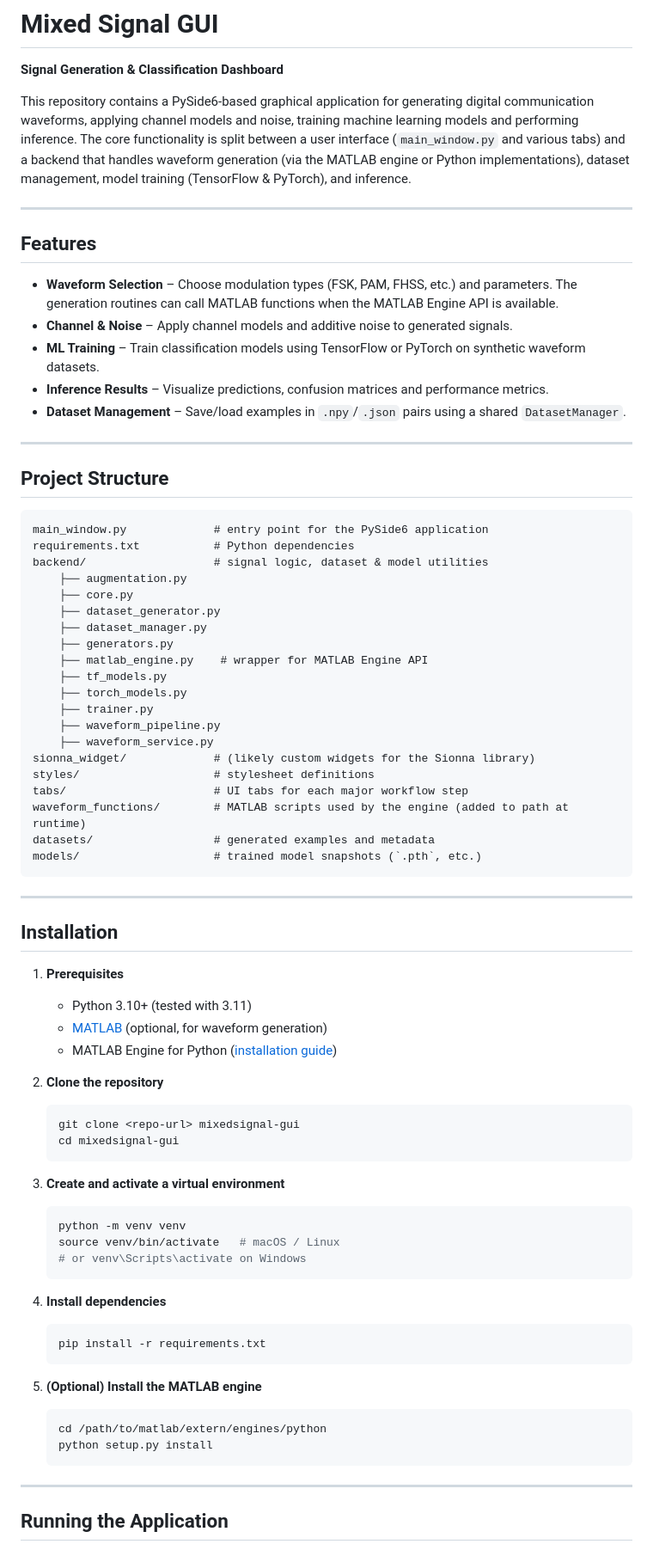
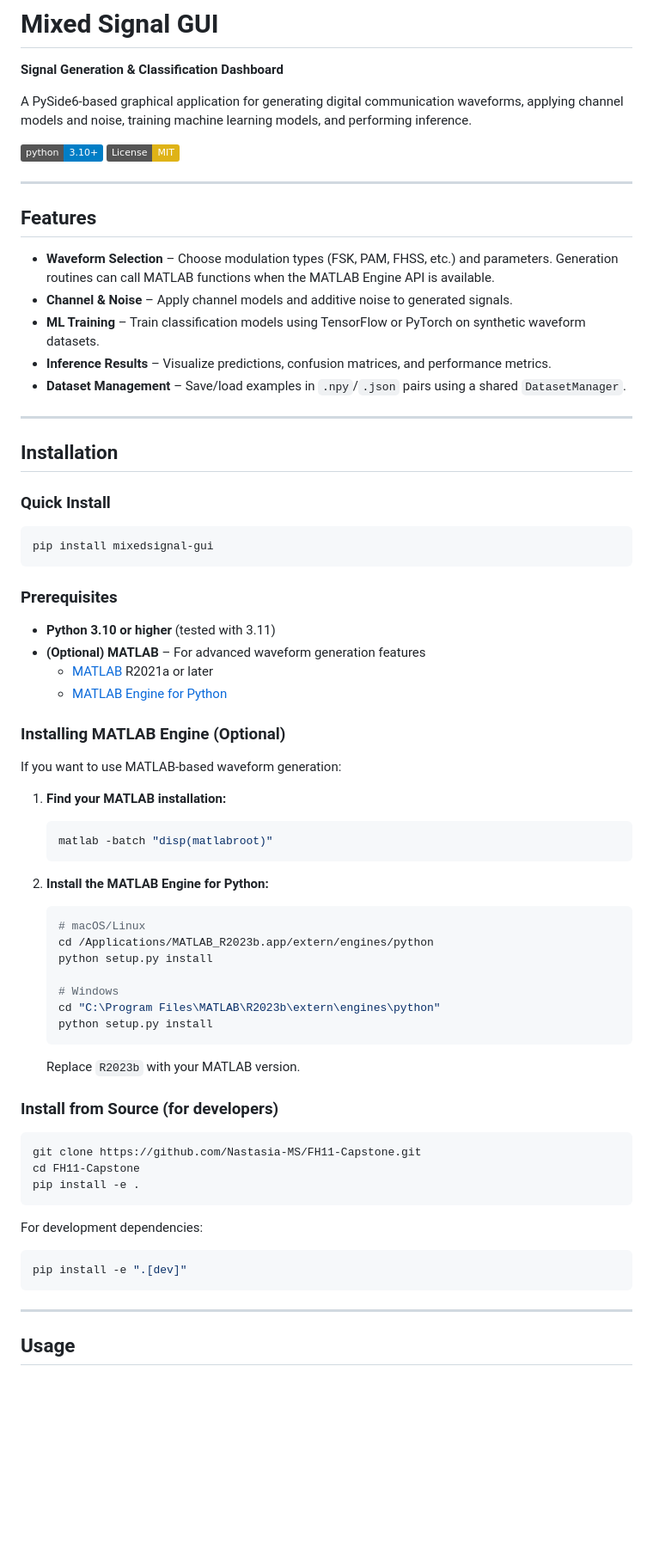
Before and after one commit to Nastasia-MS/FH11-Capstone, a Markdown page: README.md, the part around one of its changes. Shown at 86% size. Rendered like a GitHub page; badges without logos; blank space fills up the shorter version.

````diff
--- a/README.md
+++ b/README.md
@@ -2,79 +2,74 @@
 
 **Signal Generation & Classification Dashboard**
 
-This repository contains a PySide6-based graphical application for generating digital communication waveforms, applying channel models and noise, training machine learning models and performing inference. The core functionality is split between a user interface (`main_window.py` and various tabs) and a backend that handles waveform generation (via the MATLAB engine or Python implementations), dataset management, model training (TensorFlow & PyTorch), and inference.
+A PySide6-based graphical application for generating digital communication waveforms, applying channel models and noise, training machine learning models, and performing inference.
+
+[![Python Version](https://img.shields.io/badge/python-3.10%2B-blue)](https://www.python.org/downloads/)
+[![License: MIT](https://img.shields.io/badge/License-MIT-yellow.svg)](https://opensource.org/licenses/MIT)
 
 ---
 
 ## Features
 
-- **Waveform Selection** – Choose modulation types (FSK, PAM, FHSS, etc.) and parameters. The generation routines can call MATLAB functions when the MATLAB Engine API is available.
+- **Waveform Selection** – Choose modulation types (FSK, PAM, FHSS, etc.) and parameters. Generation routines can call MATLAB functions when the MATLAB Engine API is available.
 - **Channel & Noise** – Apply channel models and additive noise to generated signals.
 - **ML Training** – Train classification models using TensorFlow or PyTorch on synthetic waveform datasets.
-- **Inference Results** – Visualize predictions, confusion matrices and performance metrics.
+- **Inference Results** – Visualize predictions, confusion matrices, and performance metrics.
 - **Dataset Management** – Save/load examples in `.npy`/`.json` pairs using a shared `DatasetManager`.
-
----
-
-## Project Structure
-```
-main_window.py             # entry point for the PySide6 application
-requirements.txt           # Python dependencies
-backend/                   # signal logic, dataset & model utilities
-    ├── augmentation.py
-    ├── core.py
-    ├── dataset_generator.py
-    ├── dataset_manager.py
-    ├── generators.py
-    ├── matlab_engine.py    # wrapper for MATLAB Engine API
-    ├── tf_models.py
-    ├── torch_models.py
-    ├── trainer.py
-    ├── waveform_pipeline.py
-    ├── waveform_service.py
-sionna_widget/             # (likely custom widgets for the Sionna library)
-styles/                    # stylesheet definitions
-tabs/                      # UI tabs for each major workflow step
-waveform_functions/        # MATLAB scripts used by the engine (added to path at runtime)
-datasets/                  # generated examples and metadata
-models/                    # trained model snapshots (`.pth`, etc.)
-```
 
 ---
 
 ## Installation
 
-1. **Prerequisites**
-   - Python 3.10+ (tested with 3.11)
-   - [MATLAB](https://www.mathworks.com/products/matlab.html) (optional, for waveform generation)
-   - MATLAB Engine for Python ([installation guide](https://www.mathworks.com/help/matlab/matlab_external/install-the-matlab-engine-for-python.html))
+### Quick Install
 
-2. **Clone the repository**
+```bash
+pip install mixedsignal-gui
+```
+
+### Prerequisites
+
+- **Python 3.10 or higher** (tested with 3.11)
+- **(Optional) MATLAB** – For advanced waveform generation features
+  - [MATLAB](https://www.mathworks.com/products/matlab.html) R2021a or later
+  - [MATLAB Engine for Python](https://www.mathworks.com/help/matlab/matlab_external/install-the-matlab-engine-for-python.html)
+
+### Installing MATLAB Engine (Optional)
+
+If you want to use MATLAB-based waveform generation:
+
+1. **Find your MATLAB installation:**
    ```bash
-   git clone <repo-url> mixedsignal-gui
-   cd mixedsignal-gui
+   matlab -batch "disp(matlabroot)"
    ```
 
-3. **Create and activate a virtual environment**
+2. **Install the MATLAB Engine for Python:**
    ```bash
-   python -m venv venv
-   source venv/bin/activate   # macOS / Linux
-   # or venv\Scripts\activate on Windows
-   ```
+   # macOS/Linux
+   cd /Applications/MATLAB_R2023b.app/extern/engines/python
+   python setup.py install
 
-4. **Install dependencies**
-   ```bash
-   pip install -r requirements.txt
-   ```
-
-5. **(Optional) Install the MATLAB engine**
-   ```bash
-   cd /path/to/matlab/extern/engines/python
+   # Windows
+   cd "C:\Program Files\MATLAB\R2023b\extern\engines\python"
    python setup.py install
    ```
 
+   Replace `R2023b` with your MATLAB version.
+
+### Install from Source (for developers)
+
+```bash
+git clone https://github.com/Nastasia-MS/FH11-Capstone.git
+cd FH11-Capstone
+pip install -e .
+```
+
+For development dependencies:
+```bash
+pip install -e ".[dev]"
+```
 
 ---
 
-## Running the Application
+## Usage
 
````
Also changed, not shown: other parts of README.md (+140 -29 lines).
